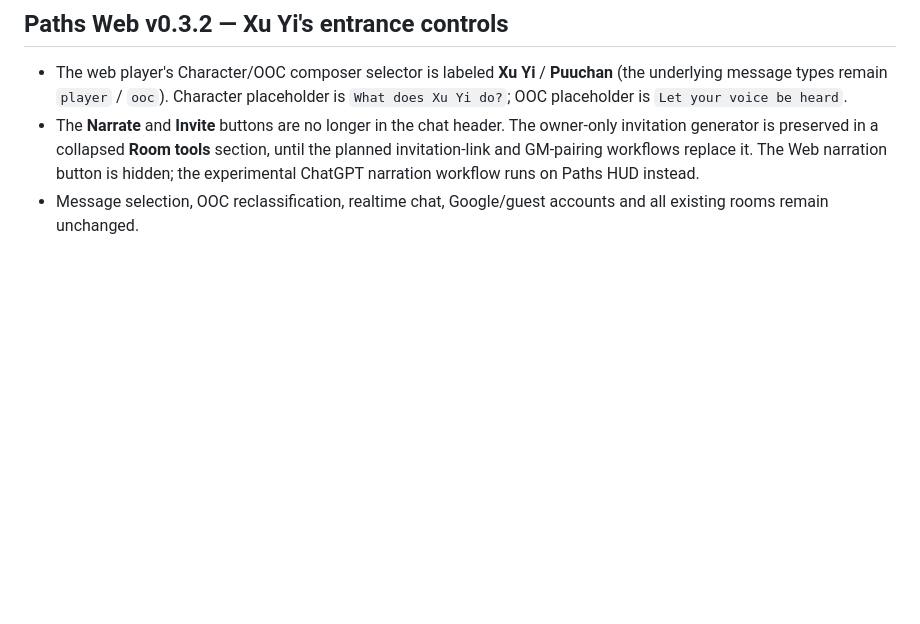
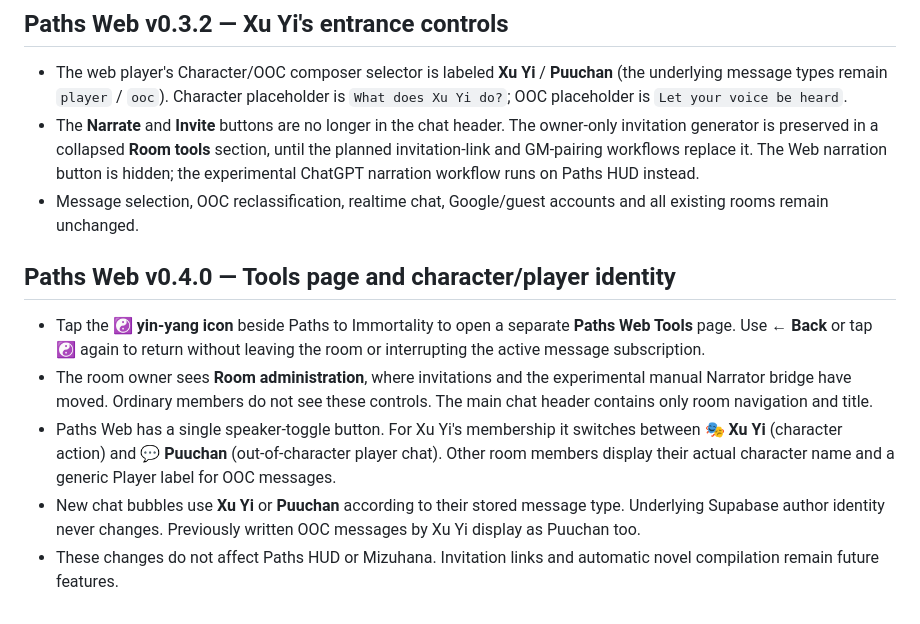
Before and after one commit to denOden3/Paths-to-Immortality, a Markdown page: README.md, the part around the change. Drawn GitHub-style; blank space fills up the shorter version.

Commit message:
Document Paths Web yin-yang tools page and dynamic speaker labels

```diff
--- a/README.md
+++ b/README.md
@@ -62,3 +62,11 @@ This is an early prototype: verify the character/OOC switch from both phones bef
 - The web player's Character/OOC composer selector is labeled **Xu Yi** / **Puuchan** (the underlying message types remain `player` / `ooc`). Character placeholder is `What does Xu Yi do?`; OOC placeholder is `Let your voice be heard`.
 - The **Narrate** and **Invite** buttons are no longer in the chat header. The owner-only invitation generator is preserved in a collapsed **Room tools** section, until the planned invitation-link and GM-pairing workflows replace it. The Web narration button is hidden; the experimental ChatGPT narration workflow runs on Paths HUD instead.
 - Message selection, OOC reclassification, realtime chat, Google/guest accounts and all existing rooms remain unchanged.
+
+## Paths Web v0.4.0 — Tools page and character/player identity
+
+- Tap the **☯ yin-yang icon** beside Paths to Immortality to open a separate **Paths Web Tools** page. Use **← Back** or tap ☯ again to return without leaving the room or interrupting the active message subscription.
+- The room owner sees **Room administration**, where invitations and the experimental manual Narrator bridge have moved. Ordinary members do not see these controls. The main chat header contains only room navigation and title.
+- Paths Web has a single speaker-toggle button. For Xu Yi's membership it switches between **🎭 Xu Yi** (character action) and **💬 Puuchan** (out-of-character player chat). Other room members display their actual character name and a generic Player label for OOC messages.
+- New chat bubbles use **Xu Yi** or **Puuchan** according to their stored message type. Underlying Supabase author identity never changes. Previously written OOC messages by Xu Yi display as Puuchan too.
+- These changes do not affect Paths HUD or Mizuhana. Invitation links and automatic novel compilation remain future features.
```
